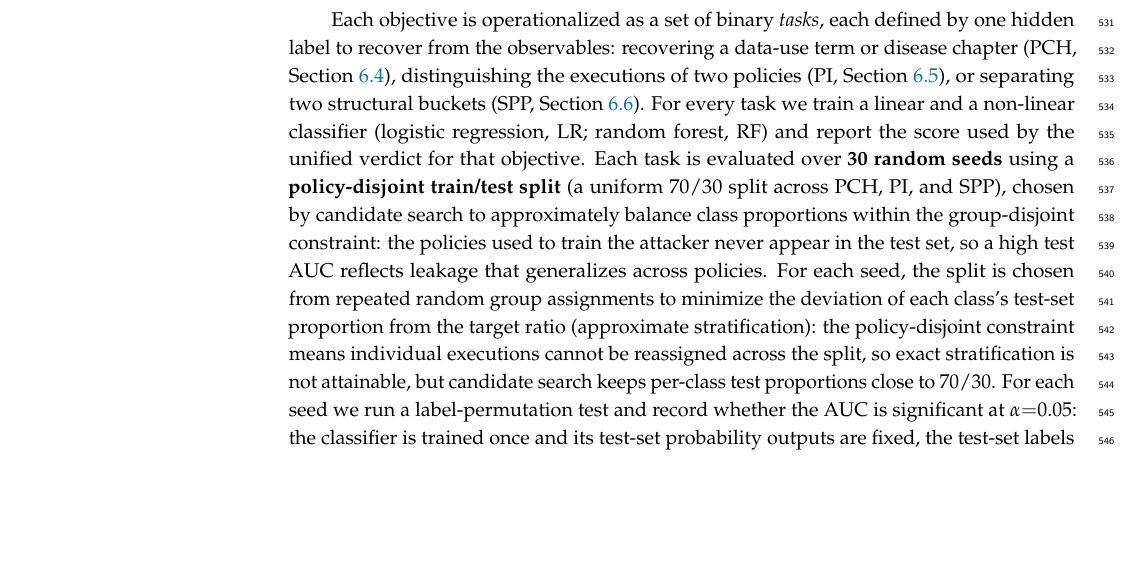
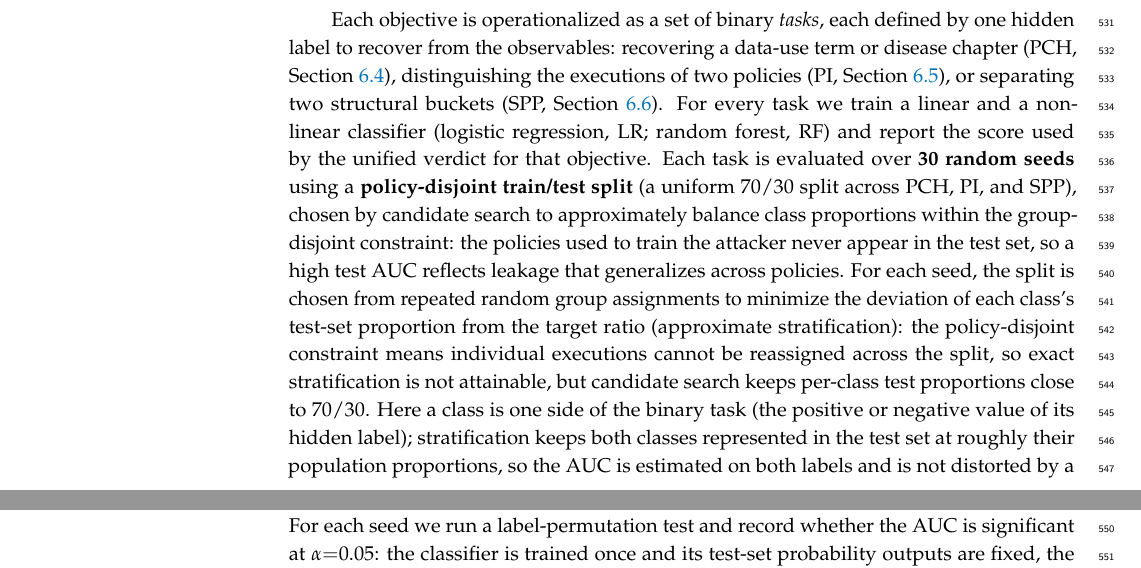
Before and after one commit to klifish/policy_privacy, a LaTeX paper (paper_mdpi/main.tex, which reads paper_mdpi/sec_methodology.tex): part of page 14 of 29 before the commit and two parts of pages 14 and 15 of 29 after it, the two joined at a grey line, cut so that both start at the same text, the shorter picture padded with empty space. Compiled offline with pdfLaTeX.

Commit message:
Explain the purpose of class stratification in the split protocol
Add a sentence clarifying what a class is in each binary task and why the
split keeps both classes proportionally represented, so AUC is estimated on
both labels rather than distorted by a group-disjoint split concentrating one
label on one side.

Co-Authored-By: Claude Opus 4.8 <noreply@anthropic.com>

```diff
--- a/paper_mdpi/sec_methodology.tex
+++ b/paper_mdpi/sec_methodology.tex
@@ -17,6 +17,7 @@ Each objective is operationalized as a set of binary \emph{tasks}, each defined
 For every task we train a linear and a non-linear classifier (logistic regression, LR; random forest, RF) and report the score used by the unified verdict for that objective.
 Each task is evaluated over \textbf{30 random seeds} using a \textbf{policy-disjoint train/test split} (a uniform $70/30$ split across PCH, PI, and SPP), chosen by candidate search to approximately balance class proportions within the group-disjoint constraint: the policies used to train the attacker never appear in the test set, so a high test AUC reflects leakage that generalizes across policies.
 For each seed, the split is chosen from repeated random group assignments to minimize the deviation of each class's test-set proportion from the target ratio (approximate stratification): the policy-disjoint constraint means individual executions cannot be reassigned across the split, so exact stratification is not attainable, but candidate search keeps per-class test proportions close to $70/30$.
+Here a class is one side of the binary task (the positive or negative value of its hidden label); stratification keeps both classes represented in the test set at roughly their population proportions, so the AUC is estimated on both labels and is not distorted by a split that happens to concentrate one label on one side---a real risk under the group-disjoint constraint, where whole policies, not individual executions, move together across the split.
 For each seed we run a label-permutation test and record whether the AUC is significant at $\alpha{=}0.05$: the classifier is trained once and its test-set probability outputs are fixed, the test-set labels are then shuffled $500$ times, and the AUC is recomputed against the fixed probabilities on each shuffle to build the null distribution; the empirical $p$-value is the fraction of shuffles whose AUC meets or exceeds the observed (unshuffled) AUC.
 
 For each task, the result tables report the AUC and its distance from chance averaged over seeds, $\operatorname{mean}_s|\mathrm{AUC}_s-0.5|$ (reported as the AUC gap).
```
Also changed, not shown: paper_mdpi/main.pdf.
